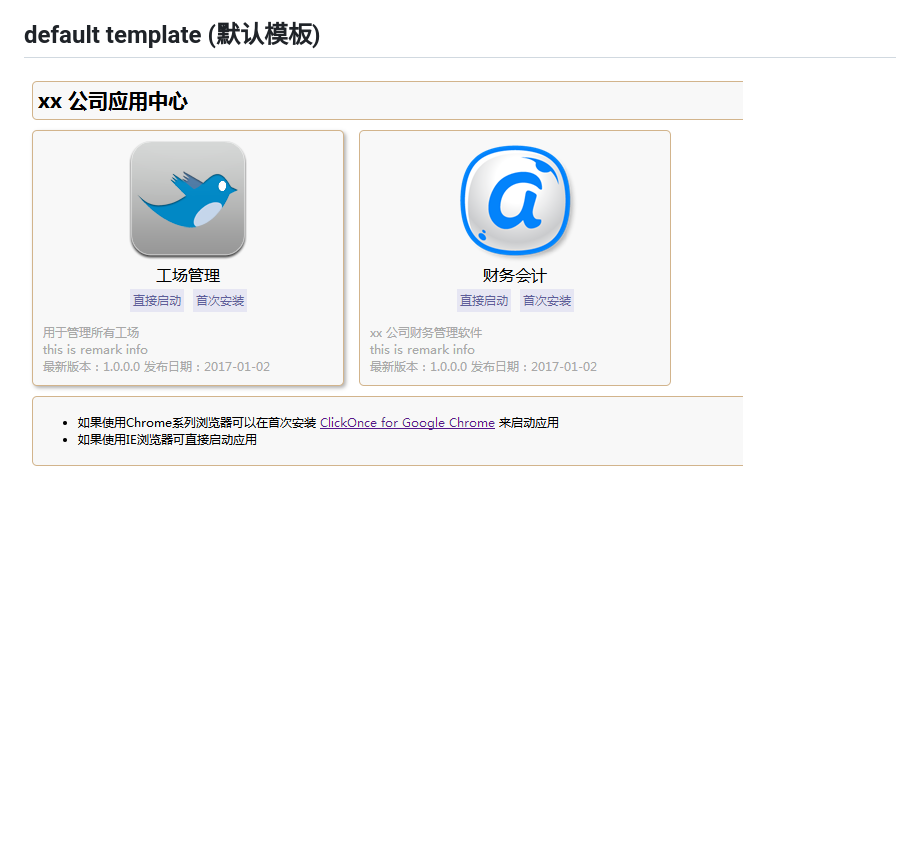
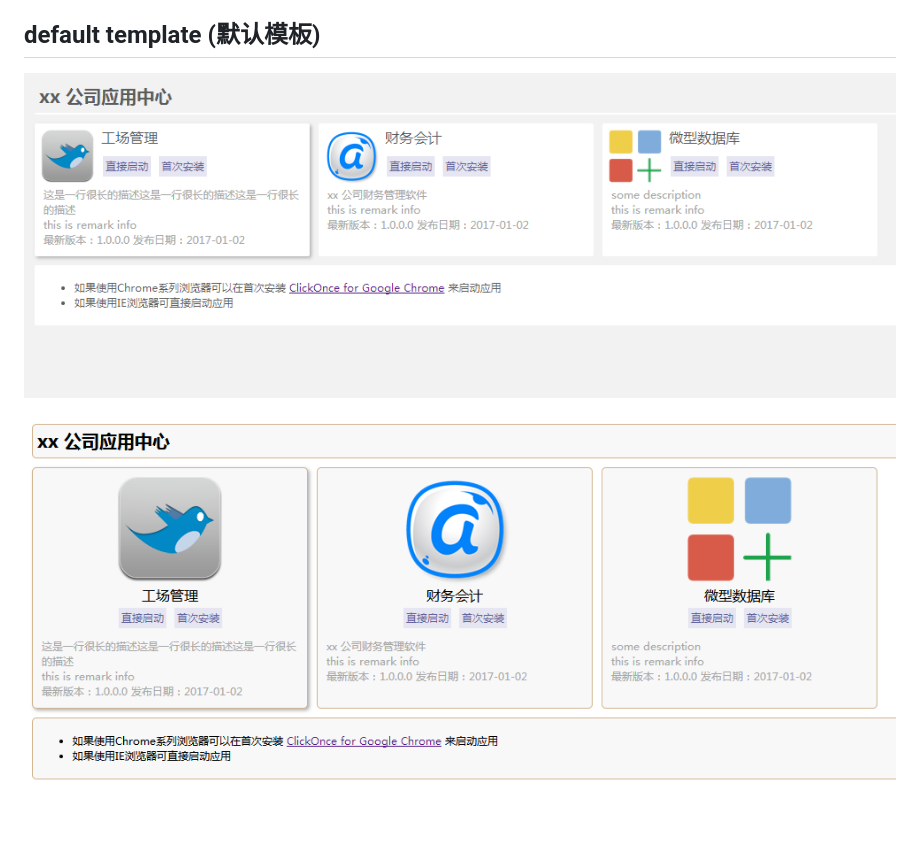
Before and after one commit to tigeryzx/ClickOnceHtmlTpl, a Markdown page: README.md, the part around the change. Drawn GitHub-style; pictures changed too: demo.png (deleted), screenshot/default.png (added), screenshot/simple.png (added); blank space fills up the shorter version.

```diff
--- a/README.md
+++ b/README.md
@@ -29,4 +29,7 @@
 - [ ] 实现自动生成config.json中的信息
 
 ## default template (默认模板)
-![默认模板](demo.png)
+
+![simple.css](./screenshot/simple.png)
+
+![default.css](./screenshot/default.png)
```
Also changed, not shown: assets/icons/default.png (added), 5 other files.
